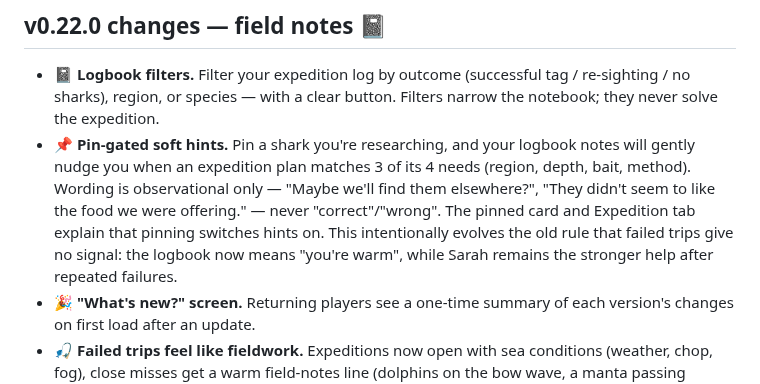
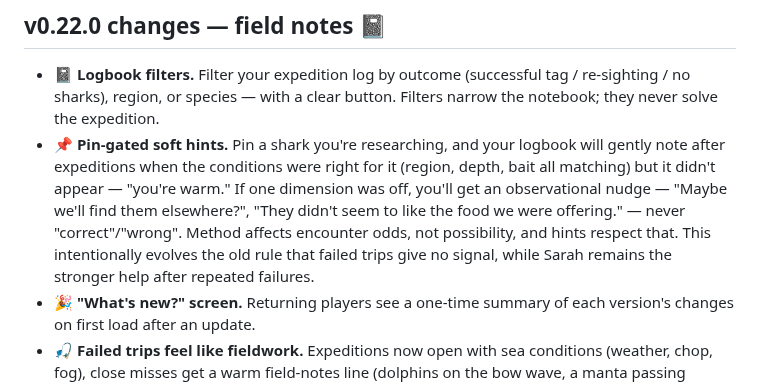
Before and after one commit to cyan-fox-avery/tag-along, a Markdown page: README.md, the part around the change. GitHub-like rendering.

Commit message:
v0.22.0 Mira re-review fixes: README.md

```diff
--- a/README.md
+++ b/README.md
@@ -14,7 +14,7 @@ Built for sarah, who loves sharks. 🦈
 ## v0.22.0 changes — field notes 📓
 
 - **📓 Logbook filters.** Filter your expedition log by outcome (successful tag / re-sighting / no sharks), region, or species — with a clear button. Filters narrow the notebook; they never solve the expedition.
-- **📌 Pin-gated soft hints.** Pin a shark you're researching, and your logbook notes will gently nudge you when an expedition plan matches 3 of its 4 needs (region, depth, bait, method). Wording is observational only — "Maybe we'll find them elsewhere?", "They didn't seem to like the food we were offering." — never "correct"/"wrong". The pinned card and Expedition tab explain that pinning switches hints on. This intentionally evolves the old rule that failed trips give no signal: the logbook now means "you're warm", while Sarah remains the stronger help after repeated failures.
+- **📌 Pin-gated soft hints.** Pin a shark you're researching, and your logbook will gently note after expeditions when the conditions were right for it (region, depth, bait all matching) but it didn't appear — "you're warm." If one dimension was off, you'll get an observational nudge — "Maybe we'll find them elsewhere?", "They didn't seem to like the food we were offering." — never "correct"/"wrong". Method affects encounter odds, not possibility, and hints respect that. This intentionally evolves the old rule that failed trips give no signal, while Sarah remains the stronger help after repeated failures.
 - **🎉 "What's new?" screen.** Returning players see a one-time summary of each version's changes on first load after an update.
 - **🎣 Failed trips feel like fieldwork.** Expeditions now open with sea conditions (weather, chop, fog), close misses get a warm field-notes line (dolphins on the bow wave, a manta passing underneath), and the logbook records conditions for every trip.
 - **🌊 Conservation-science notes.** Every collection card now carries a 1–2 sentence conservation note — IUCN context, specific threats, and the protection efforts making a difference.
```
